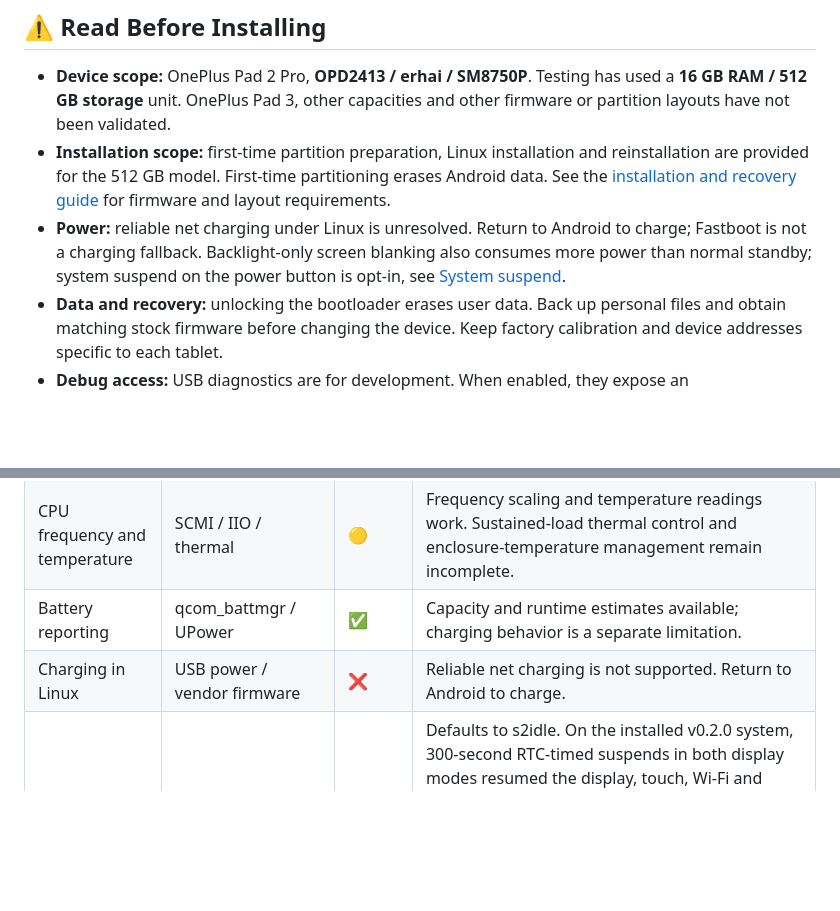
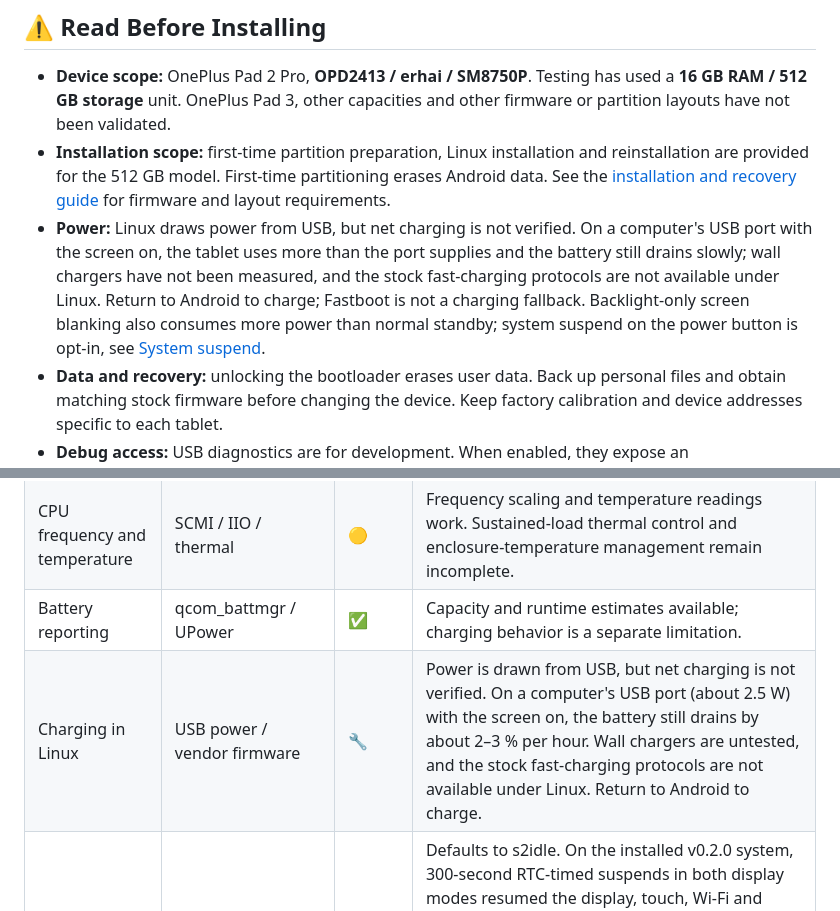
Before and after one commit to HOSHINO61/onepluspad-2pro-mainline, a Markdown page: README.md, 2 parts joined by grey strips. Rendered like a GitHub page; blank space fills up the shorter version.

Commit message:
docs: describe charging under Linux as measured
"Reliable net charging is not supported" read as if the tablet could not
charge at all. Under Linux it does draw power from USB; what has been
measured is a computer's USB port with the screen on, where the input is
smaller than the load and the battery still drains slowly. Wall chargers
are unmeasured and the stock fast-charging protocols are unavailable, so
returning to Android remains the way to charge.

Assisted-by: LLM

Co-Authored-By: Claude Fable 5.1 <noreply@anthropic.com>

```diff
--- a/README.md
+++ b/README.md
@@ -22,10 +22,13 @@ primarily in Chinese.
   and reinstallation are provided for the 512 GB model. First-time partitioning
   erases Android data. See the [installation and recovery guide](docs/FLASHING.md)
   for firmware and layout requirements.
-- **Power:** reliable net charging under Linux is unresolved. Return to Android
-  to charge; Fastboot is not a charging fallback. Backlight-only screen blanking
-  also consumes more power than normal standby; system suspend on the power button
-  is opt-in, see [System suspend](docs/SUSPEND.md).
+- **Power:** Linux draws power from USB, but net charging is not verified. On a
+  computer's USB port with the screen on, the tablet uses more than the port
+  supplies and the battery still drains slowly; wall chargers have not been
+  measured, and the stock fast-charging protocols are not available under Linux.
+  Return to Android to charge; Fastboot is not a charging fallback.
+  Backlight-only screen blanking also consumes more power than normal standby;
+  system suspend on the power button is opt-in, see [System suspend](docs/SUSPEND.md).
 - **Data and recovery:** unlocking the bootloader erases user data. Back up
   personal files and obtain matching stock firmware before changing the device.
   Keep factory calibration and device addresses specific to each tablet.
@@ -130,7 +133,7 @@ development are not included in the supported feature set.
 | Power button | Linux input / GNOME | 🟡 | Locks and blanks the display. With `/etc/erhai/power-key-action` set to `suspend`, a press also enters system suspend, and the same button wakes the tablet. Password re-entry after locking needs testing. |
 | CPU frequency and temperature | SCMI / IIO / thermal | 🟡 | Frequency scaling and temperature readings work. Sustained-load thermal control and enclosure-temperature management remain incomplete. |
 | Battery reporting | qcom_battmgr / UPower | ✅ | Capacity and runtime estimates available; charging behavior is a separate limitation. |
-| Charging in Linux | USB power / vendor firmware | ❌ | Reliable net charging is not supported. Return to Android to charge. |
+| Charging in Linux | USB power / vendor firmware | 🔧 | Power is drawn from USB, but net charging is not verified. On a computer's USB port (about 2.5 W) with the screen on, the battery still drains by about 2–3 % per hour. Wall chargers are untested, and the stock fast-charging protocols are not available under Linux. Return to Android to charge. |
 | Suspend and resume | Linux power management | 🟡 | Defaults to s2idle. On the installed v0.2.0 system, 300-second RTC-timed suspends in both display modes resumed the display, touch, Wi-Fi and sensors; power-button wake was verified by a contributor. Unplugged standby life and the deepest SoC power states remain open; the firmware-advertised `deep` state is not used by default. |
 | RTC | Qualcomm PMIC RTC | 🟡 | Time read/write verified. Clock rollback was observed after restarting and requires time synchronization. |
 | Snap applications | AppArmor / snapd / graphics runtime | ❌ | Full confinement and graphical Snap apps are unsupported in this release. The selected kernel does not enable AppArmor. |
```
Also changed, not shown: README.zh-CN.md (+5 -3 lines).
